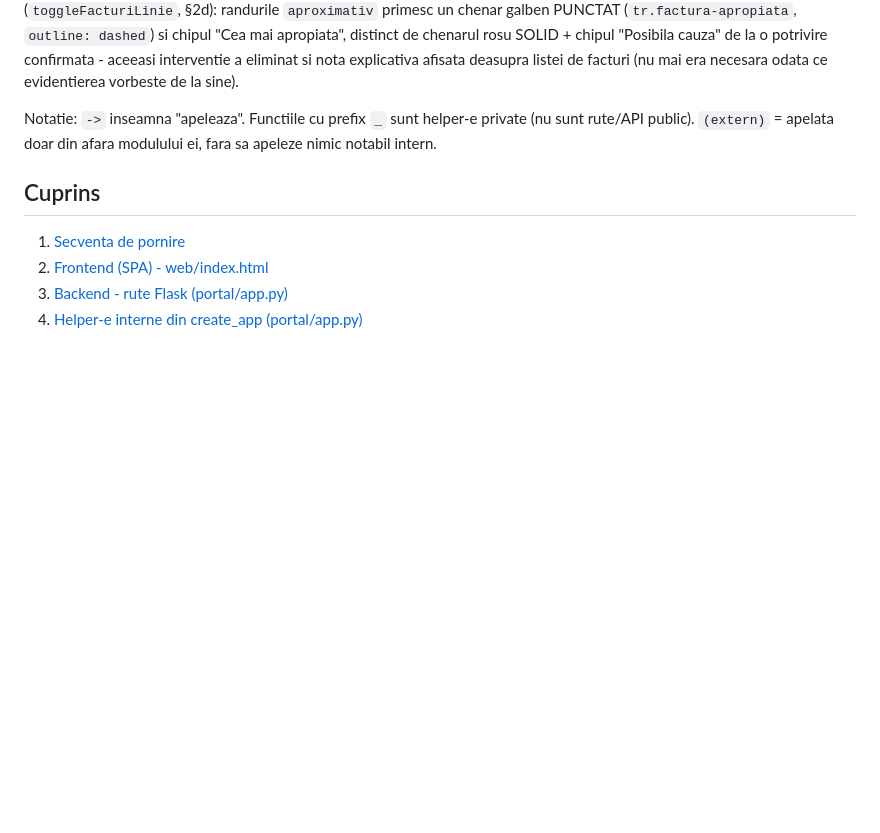
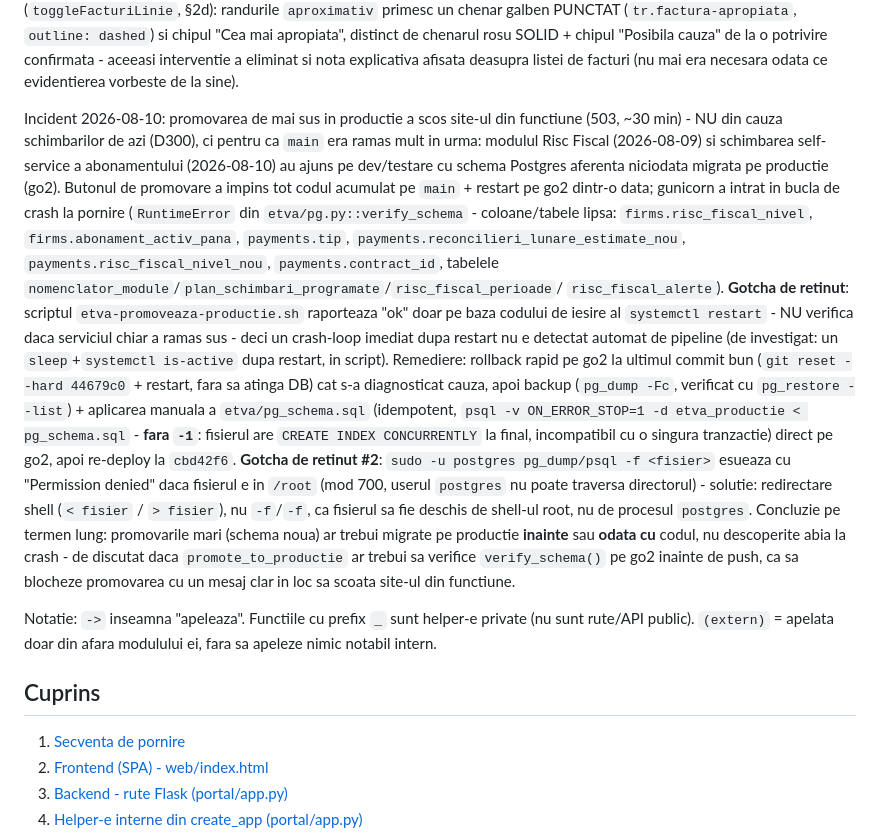
Before and after one commit to JacobFrye091/e-TVA-Reconciliere, a Markdown page: planning/harta-functii.md, the part around the change. Rendered like a GitHub page; blank space fills up the shorter version.

Commit message:
docs: consemneaza incidentul de productie din 2026-08-10 (schema Postgres nemigrata)
Promovarea in productie a scos site-ul din functiune ~30 min (503) - main
era in urma fata de dev/testare de zile bune (Risc Fiscal, abonament
self-service), iar schema Postgres aferenta nu fusese niciodata migrata pe
go2. Documentat: cauza exacta, remedierea (rollback rapid + backup +
migrare schema idempotenta + re-deploy), doua gotcha-uri de retinut
(scriptul de promovare nu verifica sanatatea reala a serviciului dupa
restart; sudo -u postgres nu poate citi fisiere din /root) si o intrebare
deschisa pentru viitor (verificare de schema inainte de promovare).

```diff
--- a/planning/harta-functii.md
+++ b/planning/harta-functii.md
@@ -235,6 +235,41 @@ distinct de chenarul rosu SOLID + chipul "Posibila cauza" de la o
 potrivire confirmata - aceeasi interventie a eliminat si nota explicativa
 afisata deasupra listei de facturi (nu mai era necesara odata ce
 evidentierea vorbeste de la sine).
+
+Incident 2026-08-10: promovarea de mai sus in productie a scos site-ul din
+functiune (503, ~30 min) - NU din cauza schimbarilor de azi (D300), ci
+pentru ca `main` era ramas mult in urma: modulul Risc Fiscal (2026-08-09)
+si schimbarea self-service a abonamentului (2026-08-10) au ajuns pe
+dev/testare cu schema Postgres aferenta niciodata migrata pe productie
+(go2). Butonul de promovare a impins tot codul acumulat pe `main` +
+restart pe go2 dintr-o data; gunicorn a intrat in bucla de crash la
+pornire (`RuntimeError` din `etva/pg.py::verify_schema` - coloane/tabele
+lipsa: `firms.risc_fiscal_nivel`, `firms.abonament_activ_pana`,
+`payments.tip`, `payments.reconcilieri_lunare_estimate_nou`,
+`payments.risc_fiscal_nivel_nou`, `payments.contract_id`, tabelele
+`nomenclator_module`/`plan_schimbari_programate`/`risc_fiscal_perioade`/
+`risc_fiscal_alerte`). **Gotcha de retinut**: scriptul
+`etva-promoveaza-productie.sh` raporteaza "ok" doar pe baza codului de
+iesire al `systemctl restart` - NU verifica daca serviciul chiar a ramas
+sus - deci un crash-loop imediat dupa restart nu e detectat automat de
+pipeline (de investigat: un `sleep`+`systemctl is-active` dupa restart, in
+script). Remediere: rollback rapid pe go2 la ultimul commit bun
+(`git reset --hard 44679c0` + restart, fara sa atinga DB) cat s-a
+diagnosticat cauza, apoi backup (`pg_dump -Fc`, verificat cu
+`pg_restore --list`) + aplicarea manuala a `etva/pg_schema.sql` (idempotent,
+`psql -v ON_ERROR_STOP=1 -d etva_productie < pg_schema.sql` - **fara
+`-1`**: fisierul are `CREATE INDEX CONCURRENTLY` la final, incompatibil cu
+o singura tranzactie) direct pe go2, apoi re-deploy la `cbd42f6`. **Gotcha
+de retinut #2**: `sudo -u postgres pg_dump/psql -f <fisier>` esueaza cu
+"Permission denied" daca fisierul e in `/root` (mod 700, userul
+`postgres` nu poate traversa directorul) - solutie: redirectare
+shell (`< fisier` / `> fisier`), nu `-f`/`-f`, ca fisierul sa fie deschis
+de shell-ul root, nu de procesul `postgres`. Concluzie pe termen lung:
+promovarile mari (schema noua) ar trebui migrate pe productie **inainte**
+sau **odata cu** codul, nu descoperite abia la crash - de discutat daca
+`promote_to_productie` ar trebui sa verifice `verify_schema()` pe go2
+inainte de push, ca sa blocheze promovarea cu un mesaj clar in loc sa
+scoata site-ul din functiune.
 
 Notatie: `->` inseamna "apeleaza". Functiile cu prefix `_` sunt helper-e
 private (nu sunt rute/API public). `(extern)` = apelata doar din afara
```
